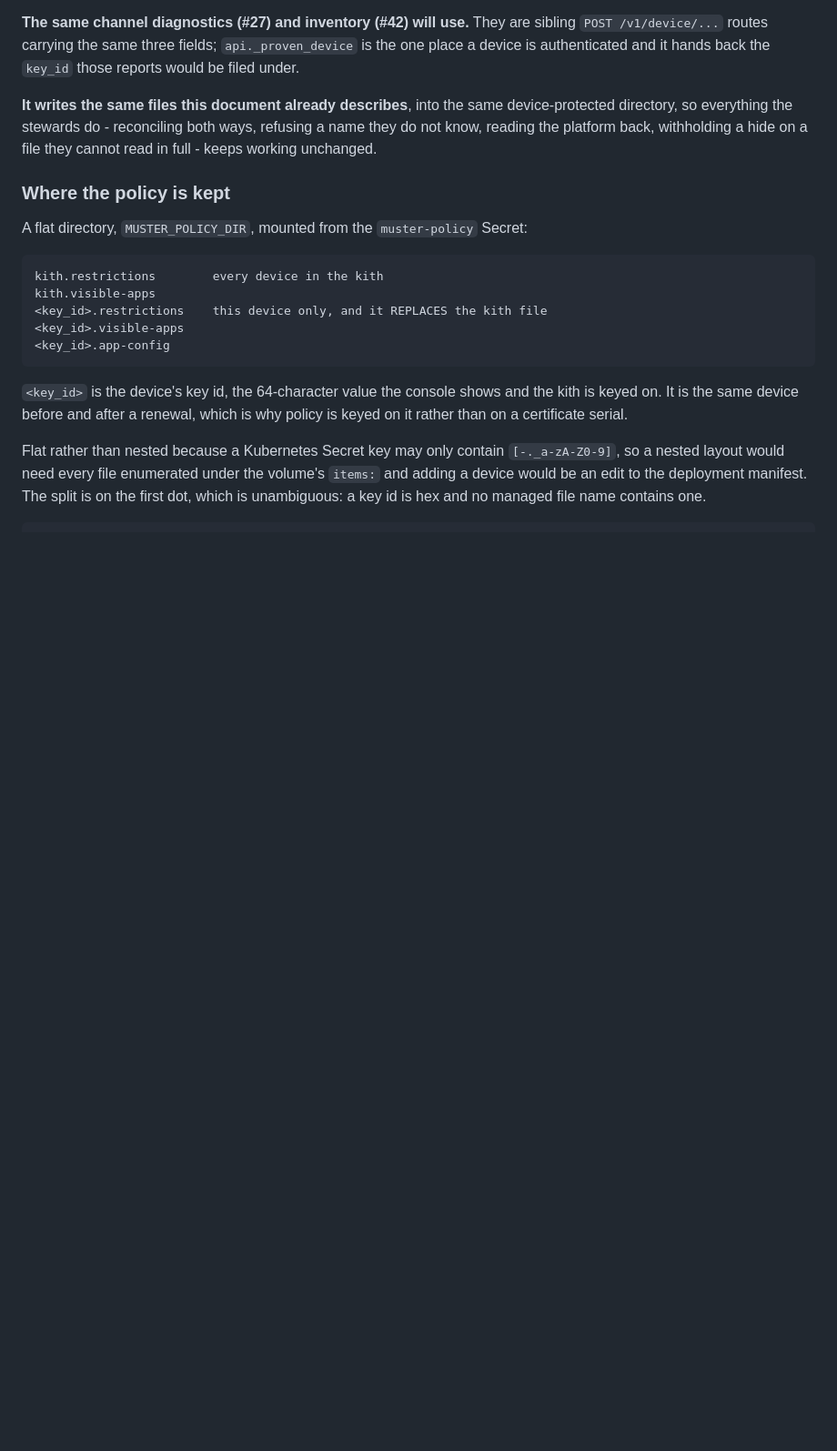
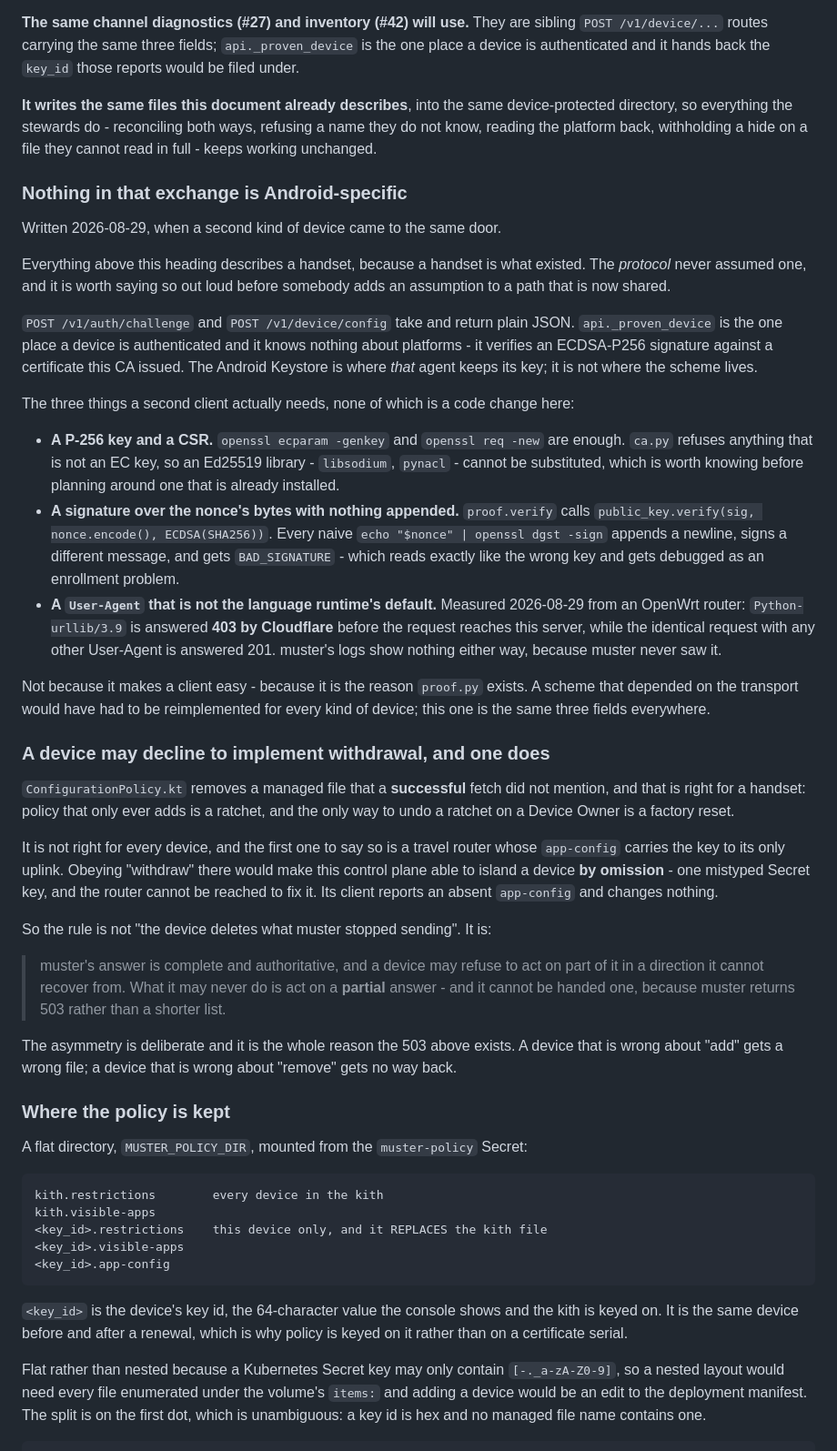
Before and after one commit to quadseven/muster, a Markdown page: docs/policy.md, the part around the change. Shown at 91% size. Drawn GitHub-style; blank space fills up the shorter version.

Commit message:
Say that the device channel was never Android-only, before somebody assumes it (#6)
A second kind of device came to the same door on 2026-08-29 - an OpenWrt travel
router, speaking the same three fields. Everything docs/policy.md said about
that exchange described a handset, because a handset is what existed, and a
shared path described in one platform's terms is a path somebody will narrow.

Records the three things a second client needs (none of which is a change
here), including two that cost real debugging time: an Ed25519 library cannot
be substituted because the CA refuses a non-EC key, and Cloudflare answers 403
to the default Python User-Agent before muster ever sees the request.

Also records a divergence that now exists and should not be discovered by
accident: the Android steward removes a managed file a successful fetch did not
mention, and the router deliberately does not, because that file carries the key
to its only uplink and withdrawal by omission would island it. States the rule
that covers both.

Claude-Session: https://claude.ai/code/session_01Ht7JaVzv2aacJ9r6Srso9r

```diff
--- a/docs/policy.md
+++ b/docs/policy.md
@@ -462,6 +462,65 @@ device-protected directory, so everything the stewards do - reconciling both
 ways, refusing a name they do not know, reading the platform back, withholding a
 hide on a file they cannot read in full - keeps working unchanged.
 
+### Nothing in that exchange is Android-specific
+
+Written 2026-08-29, when a second kind of device came to the same door.
+
+Everything above this heading describes a handset, because a handset is what
+existed. The *protocol* never assumed one, and it is worth saying so out loud
+before somebody adds an assumption to a path that is now shared.
+
+`POST /v1/auth/challenge` and `POST /v1/device/config` take and return plain
+JSON. `api._proven_device` is the one place a device is authenticated and it
+knows nothing about platforms - it verifies an ECDSA-P256 signature against a
+certificate this CA issued. The Android Keystore is where *that* agent keeps its
+key; it is not where the scheme lives.
+
+The three things a second client actually needs, none of which is a code change
+here:
+
+- **A P-256 key and a CSR.** `openssl ecparam -genkey` and `openssl req -new`
+  are enough. `ca.py` refuses anything that is not an EC key, so an Ed25519
+  library - `libsodium`, `pynacl` - cannot be substituted, which is worth
+  knowing before planning around one that is already installed.
+- **A signature over the nonce's bytes with nothing appended.** `proof.verify`
+  calls `public_key.verify(sig, nonce.encode(), ECDSA(SHA256))`. Every naive
+  `echo "$nonce" | openssl dgst -sign` appends a newline, signs a different
+  message, and gets `BAD_SIGNATURE` - which reads exactly like the wrong key and
+  gets debugged as an enrollment problem.
+- **A `User-Agent` that is not the language runtime's default.** Measured
+  2026-08-29 from an OpenWrt router: `Python-urllib/3.9` is answered **403 by
+  Cloudflare** before the request reaches this server, while the identical
+  request with any other User-Agent is answered 201. muster's logs show nothing
+  either way, because muster never saw it.
+
+Not because it makes a client easy - because it is the reason `proof.py` exists.
+A scheme that depended on the transport would have had to be reimplemented for
+every kind of device; this one is the same three fields everywhere.
+
+### A device may decline to implement withdrawal, and one does
+
+`ConfigurationPolicy.kt` removes a managed file that a **successful** fetch did
+not mention, and that is right for a handset: policy that only ever adds is a
+ratchet, and the only way to undo a ratchet on a Device Owner is a factory reset.
+
+It is not right for every device, and the first one to say so is a travel router
+whose `app-config` carries the key to its only uplink. Obeying "withdraw" there
+would make this control plane able to island a device **by omission** - one
+mistyped Secret key, and the router cannot be reached to fix it. Its client
+reports an absent `app-config` and changes nothing.
+
+So the rule is not "the device deletes what muster stopped sending". It is:
+
+> muster's answer is complete and authoritative, and a device may refuse to act
+> on part of it in a direction it cannot recover from. What it may never do is
+> act on a **partial** answer - and it cannot be handed one, because muster
+> returns 503 rather than a shorter list.
+
+The asymmetry is deliberate and it is the whole reason the 503 above exists. A
+device that is wrong about "add" gets a wrong file; a device that is wrong about
+"remove" gets no way back.
+
 ### Where the policy is kept
 
 A flat directory, `MUSTER_POLICY_DIR`, mounted from the `muster-policy` Secret:
```
